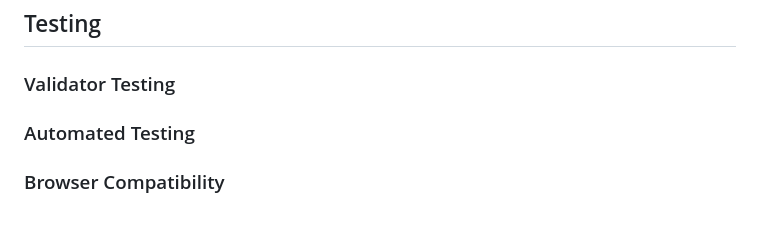
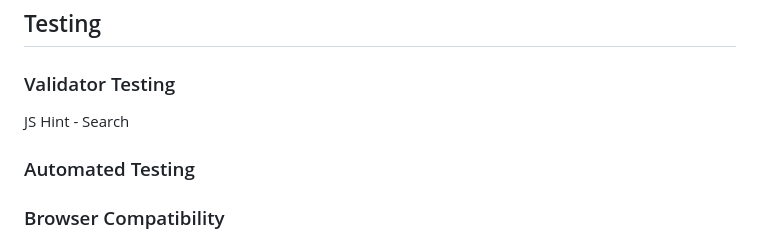
Before and after one commit to nathan-cool/ExpenseEase, a Markdown page: README.md, the part around the change. Drawn GitHub-style.

Commit message:
Added boiler for JS hint

```diff
--- a/README.md
+++ b/README.md
@@ -228,6 +228,8 @@ These design choices ensure the ExpenseEase looks great and is easy to use, no m
 ## Testing
 
 ### Validator Testing
+
+JS Hint - Search
 
 ### Automated Testing
 
```
